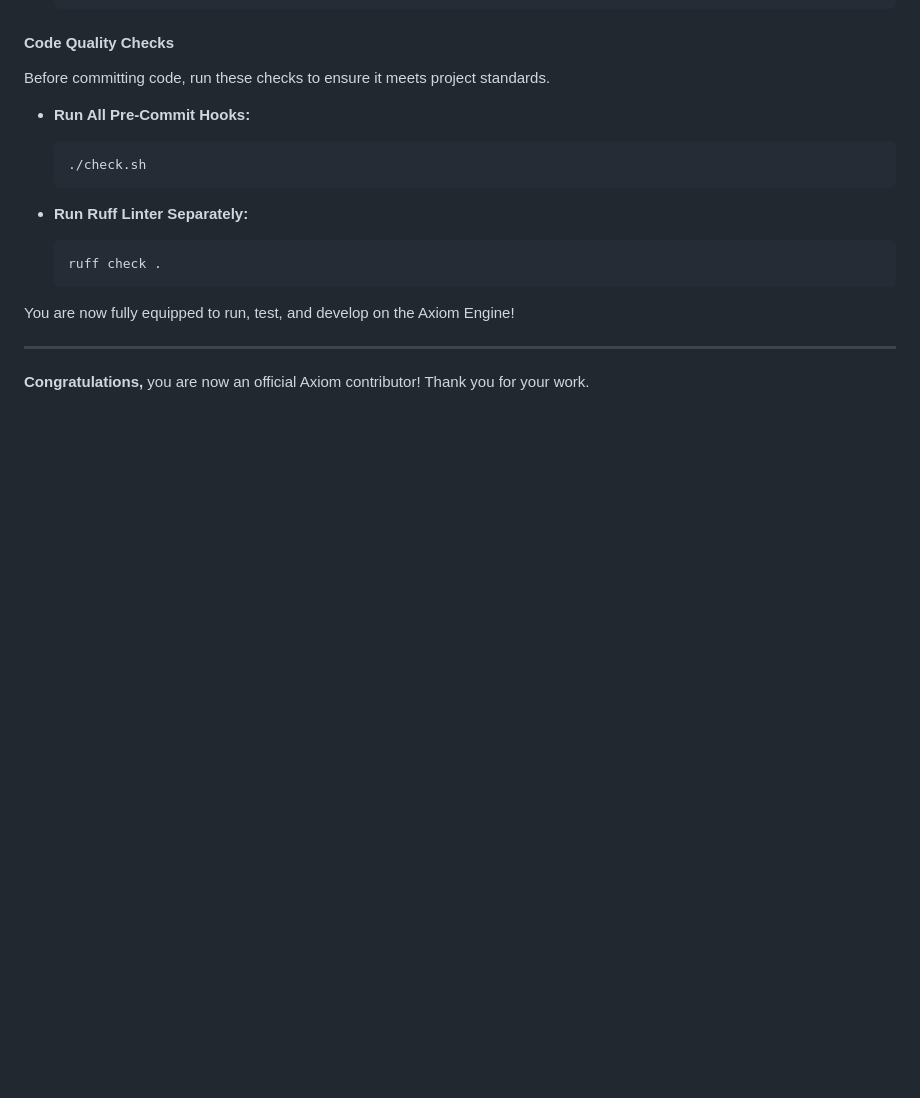
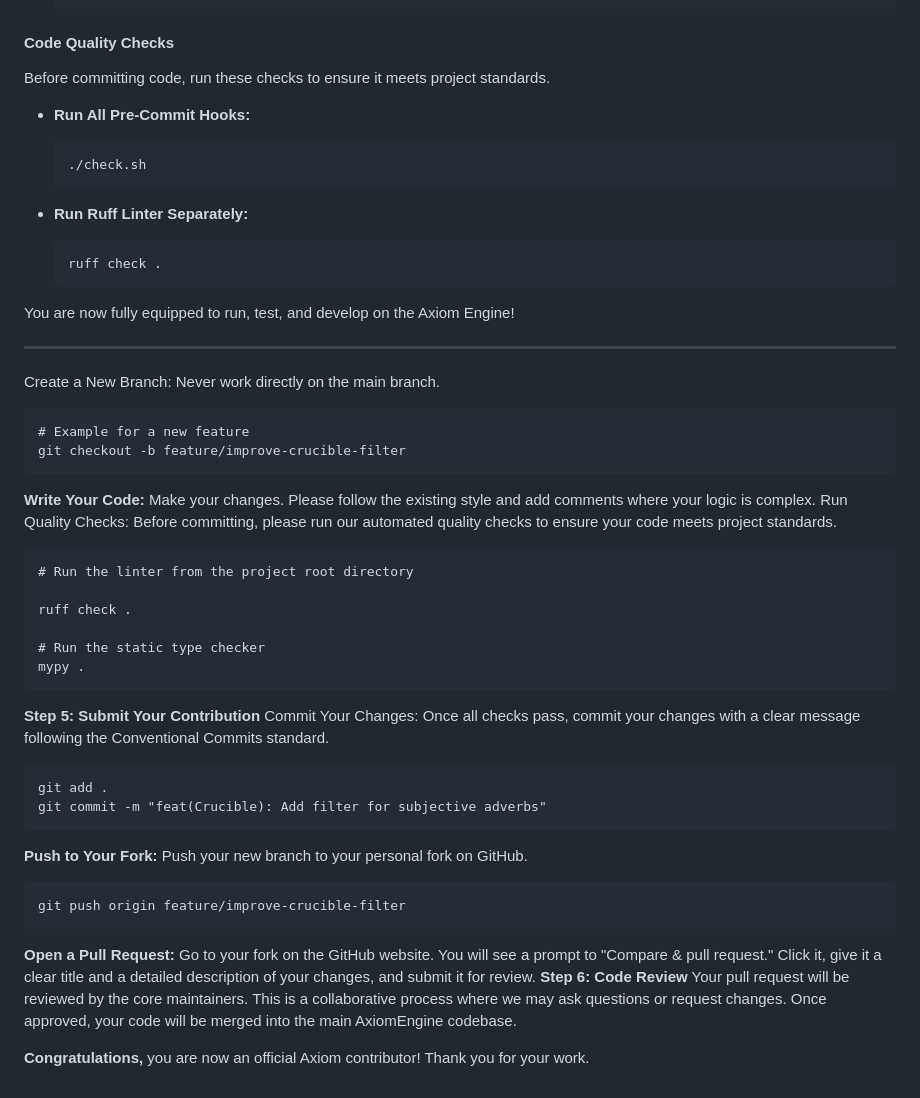
Before and after one commit to ArtisticIntentionz/AxiomEngine, a Markdown page: CONTRIBUTING.md, the part around the change. Rendered like a GitHub page; blank space fills up the shorter version.

````diff
--- a/CONTRIBUTING.md
+++ b/CONTRIBUTING.md
@@ -189,5 +189,33 @@ Before committing code, run these checks to ensure it meets project standards.
 You are now fully equipped to run, test, and develop on the Axiom Engine!
 
 ---
+Create a New Branch: Never work directly on the main branch.
+```
+# Example for a new feature
+git checkout -b feature/improve-crucible-filter
+```
+**Write Your Code:** Make your changes. Please follow the existing style and add comments where your logic is complex.
+Run Quality Checks: Before committing, please run our automated quality checks to ensure your code meets project standards.
+```
+# Run the linter from the project root directory
+
+ruff check .
+
+# Run the static type checker
+mypy .
+```
+**Step 5: Submit Your Contribution**
+Commit Your Changes: Once all checks pass, commit your changes with a clear message following the Conventional Commits standard.
+```
+git add .
+git commit -m "feat(Crucible): Add filter for subjective adverbs"
+```
+**Push to Your Fork:** Push your new branch to your personal fork on GitHub.
+```
+git push origin feature/improve-crucible-filter
+```
+**Open a Pull Request:** Go to your fork on the GitHub website. You will see a prompt to "Compare & pull request." Click it, give it a clear title and a detailed description of your changes, and submit it for review.
+**Step 6: Code Review**
+Your pull request will be reviewed by the core maintainers. This is a collaborative process where we may ask questions or request changes. Once approved, your code will be merged into the main AxiomEngine codebase.
 
 **Congratulations,** you are now an official Axiom contributor! Thank you for your work.
````
